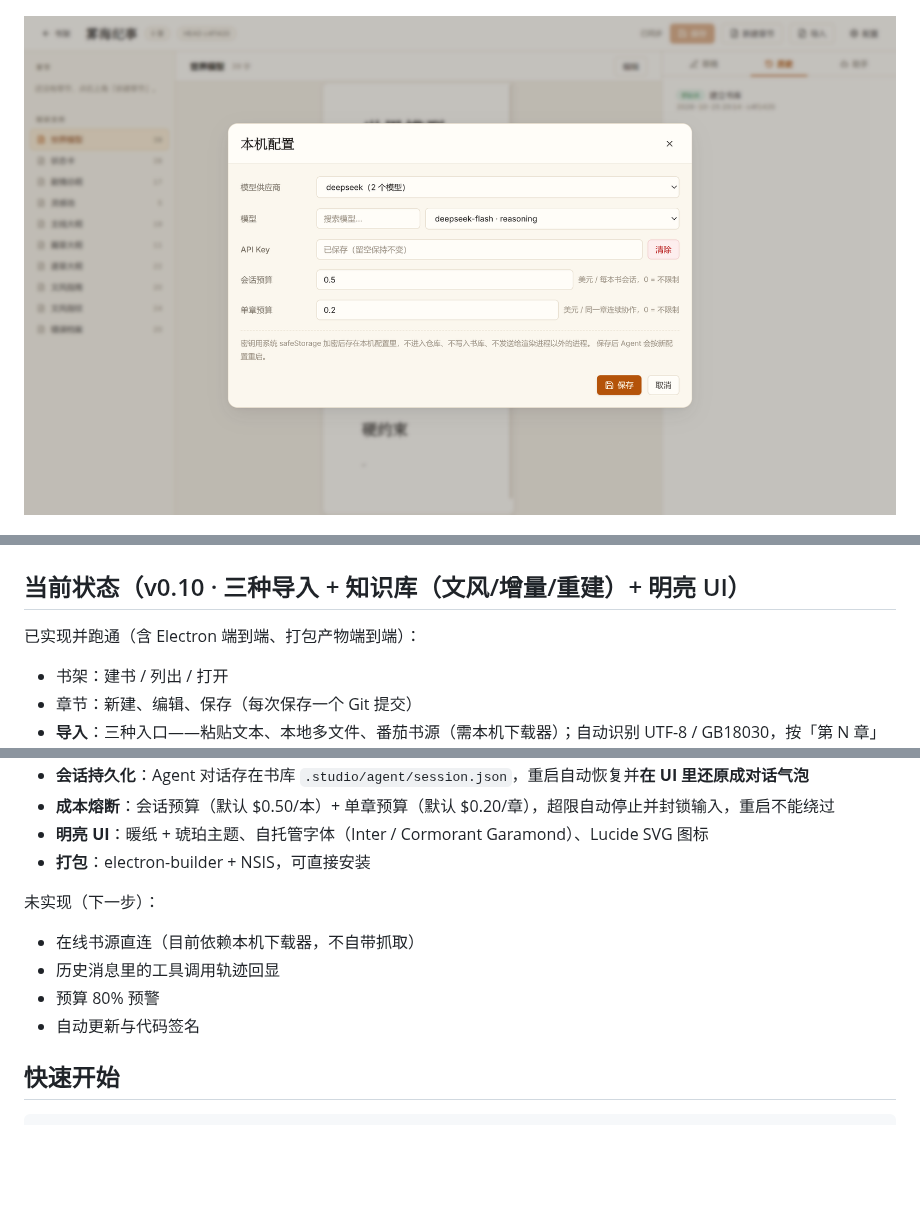
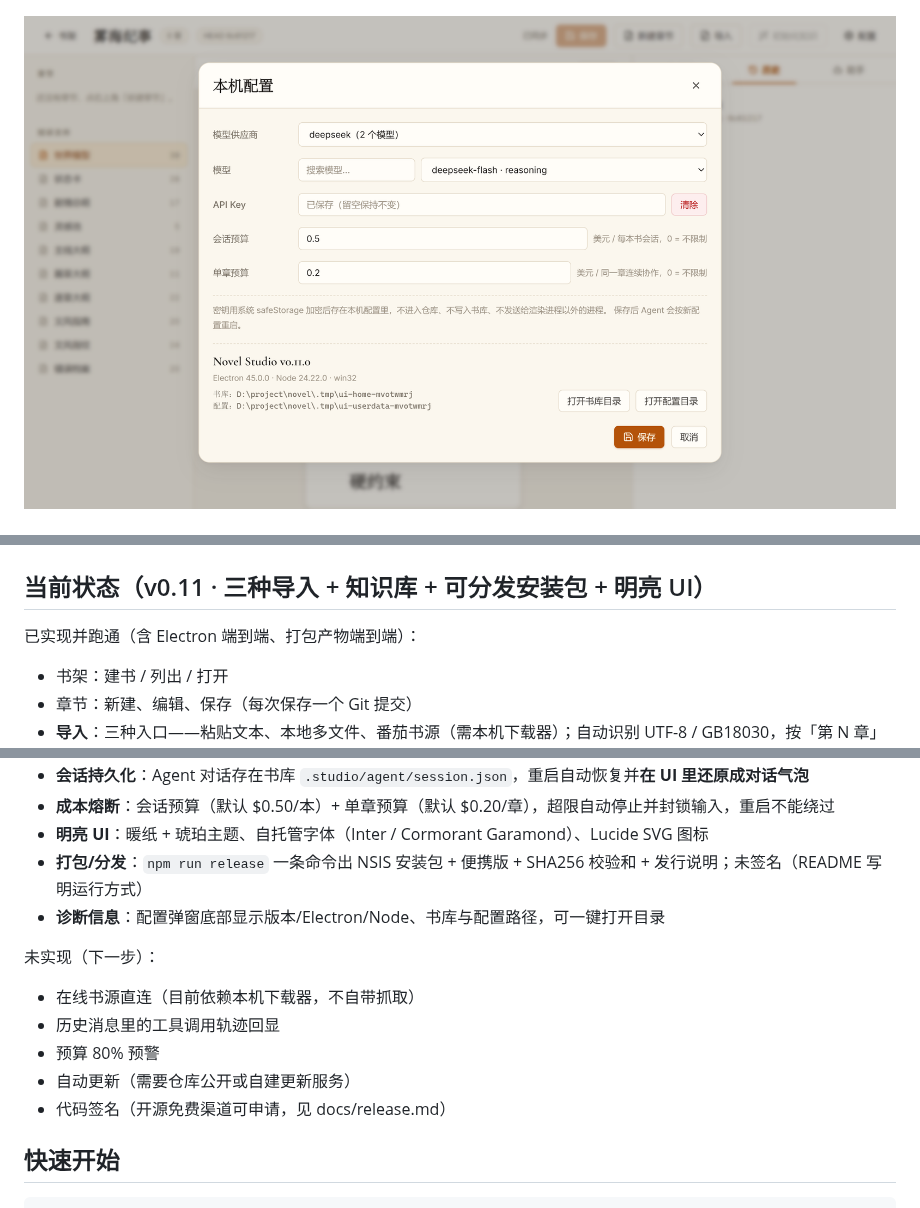
Before and after one commit to JeffGuo7/novel_studio, a Markdown page: README.md, 3 parts joined by grey strips. Drawn GitHub-style; pictures changed too: docs/assets/settings.png; blank space fills up the shorter version.

```diff
--- a/README.md
+++ b/README.md
@@ -28,7 +28,7 @@ Markdown 是唯一真相，Git 管正史，草稿走独立轻量版本库，Agen
 
 ![会话恢复与预算熔断](docs/assets/session-budget.png)
 
-## 当前状态（v0.10 · 三种导入 + 知识库（文风/增量/重建）+ 明亮 UI）
+## 当前状态（v0.11 · 三种导入 + 知识库 + 可分发安装包 + 明亮 UI）
 
 已实现并跑通（含 Electron 端到端、打包产物端到端）：
 
@@ -50,14 +50,16 @@ Markdown 是唯一真相，Git 管正史，草稿走独立轻量版本库，Agen
 - **会话持久化**：Agent 对话存在书库 `.studio/agent/session.json`，重启自动恢复并**在 UI 里还原成对话气泡**
 - **成本熔断**：会话预算（默认 $0.50/本）+ 单章预算（默认 $0.20/章），超限自动停止并封锁输入，重启不能绕过
 - **明亮 UI**：暖纸 + 琥珀主题、自托管字体（Inter / Cormorant Garamond）、Lucide SVG 图标
-- **打包**：electron-builder + NSIS，可直接安装
+- **打包/分发**：`npm run release` 一条命令出 NSIS 安装包 + 便携版 + SHA256 校验和 + 发行说明；未签名（README 写明运行方式）
+- **诊断信息**：配置弹窗底部显示版本/Electron/Node、书库与配置路径，可一键打开目录
 
 未实现（下一步）：
 
 - 在线书源直连（目前依赖本机下载器，不自带抓取）
 - 历史消息里的工具调用轨迹回显
 - 预算 80% 预警
-- 自动更新与代码签名
+- 自动更新（需要仓库公开或自建更新服务）
+- 代码签名（开源免费渠道可申请，见 docs/release.md）
 
 ## 快速开始
 
```
Also changed, not shown: other parts of README.md (+1 -0 lines), docs/release.md (added, +68 -0 lines), 9 other files.
